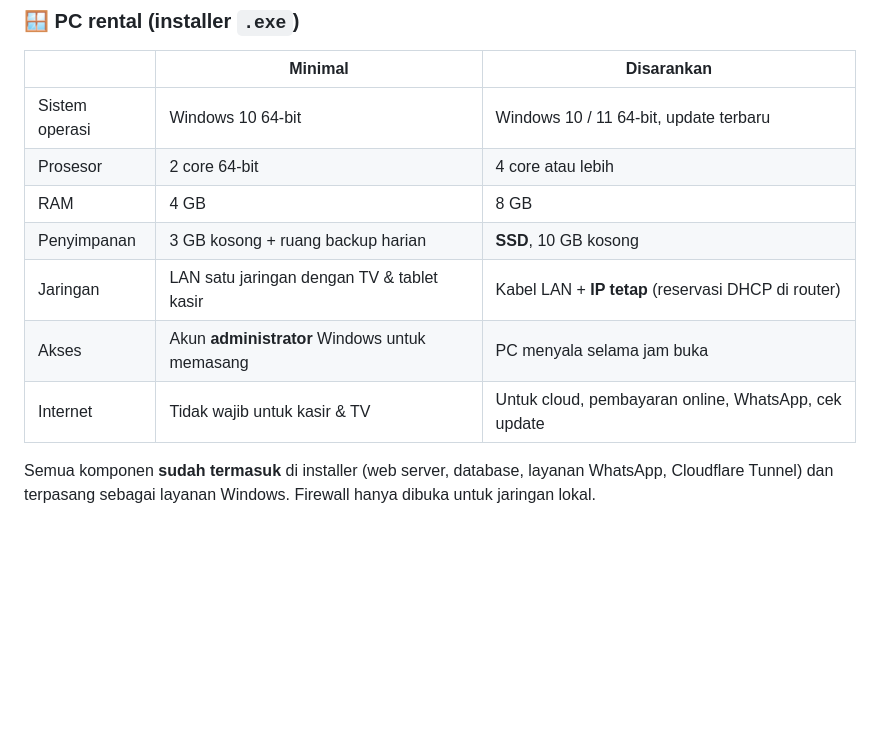
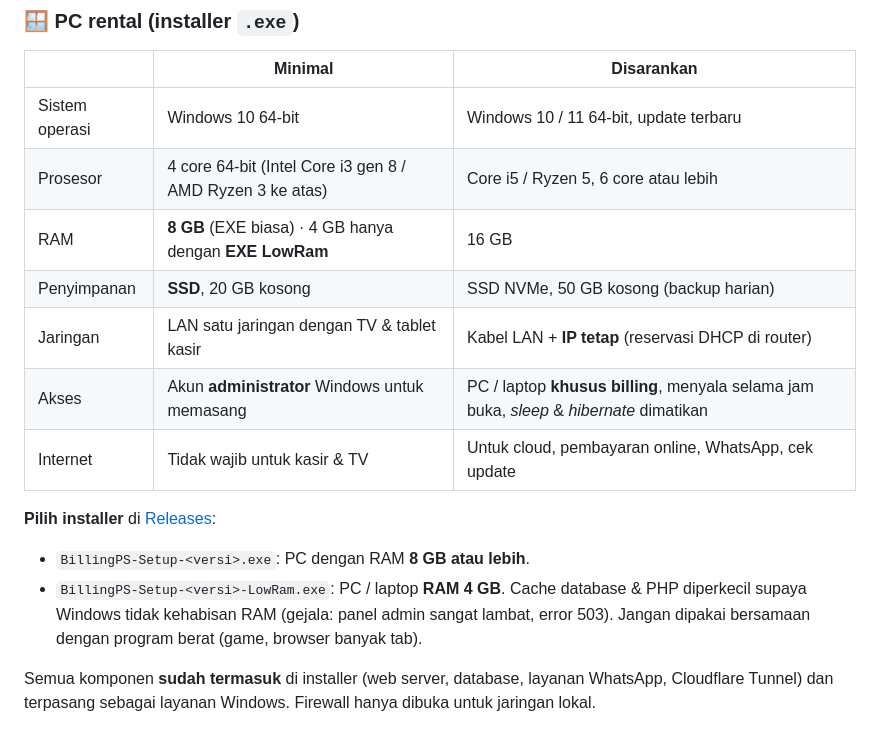
Before and after one commit to deindr4/billing-rental-ps, a Markdown page: README.md, the part around the change. Rendered like a GitHub page; blank space fills up the shorter version.

Commit message:
README: kebutuhan sistem PC rental diperbarui, EXE LowRam untuk PC RAM 4 GB (v1.4.14)

```diff
--- a/README.md
+++ b/README.md
@@ -275,12 +275,18 @@ port yang dipakai, dan **backup database** walau billing mati.
 | | Minimal | Disarankan |
 |---|---|---|
 | Sistem operasi | Windows 10 64-bit | Windows 10 / 11 64-bit, update terbaru |
-| Prosesor | 2 core 64-bit | 4 core atau lebih |
-| RAM | 4 GB | 8 GB |
-| Penyimpanan | 3 GB kosong + ruang backup harian | **SSD**, 10 GB kosong |
+| Prosesor | 4 core 64-bit (Intel Core i3 gen 8 / AMD Ryzen 3 ke atas) | Core i5 / Ryzen 5, 6 core atau lebih |
+| RAM | **8 GB** (EXE biasa) · 4 GB hanya dengan **EXE LowRam** | 16 GB |
+| Penyimpanan | **SSD**, 20 GB kosong | SSD NVMe, 50 GB kosong (backup harian) |
 | Jaringan | LAN satu jaringan dengan TV & tablet kasir | Kabel LAN + **IP tetap** (reservasi DHCP di router) |
-| Akses | Akun **administrator** Windows untuk memasang | PC menyala selama jam buka |
+| Akses | Akun **administrator** Windows untuk memasang | PC / laptop **khusus billing**, menyala selama jam buka, *sleep* & *hibernate* dimatikan |
 | Internet | Tidak wajib untuk kasir & TV | Untuk cloud, pembayaran online, WhatsApp, cek update |
+
+**Pilih installer** di [Releases](https://github.com/deindr4/billing-rental-ps/releases/latest):
+- `BillingPS-Setup-<versi>.exe`: PC dengan RAM **8 GB atau lebih**.
+- `BillingPS-Setup-<versi>-LowRam.exe`: PC / laptop **RAM 4 GB**. Cache database & PHP diperkecil supaya Windows
+  tidak kehabisan RAM (gejala: panel admin sangat lambat, error 503). Jangan dipakai bersamaan dengan program berat
+  (game, browser banyak tab).
 
 Semua komponen **sudah termasuk** di installer (web server, database, layanan WhatsApp, Cloudflare Tunnel) dan
 terpasang sebagai layanan Windows. Firewall hanya dibuka untuk jaringan lokal.
```
Also changed, not shown: docs/pasang-windows.md (+6 -5 lines).
